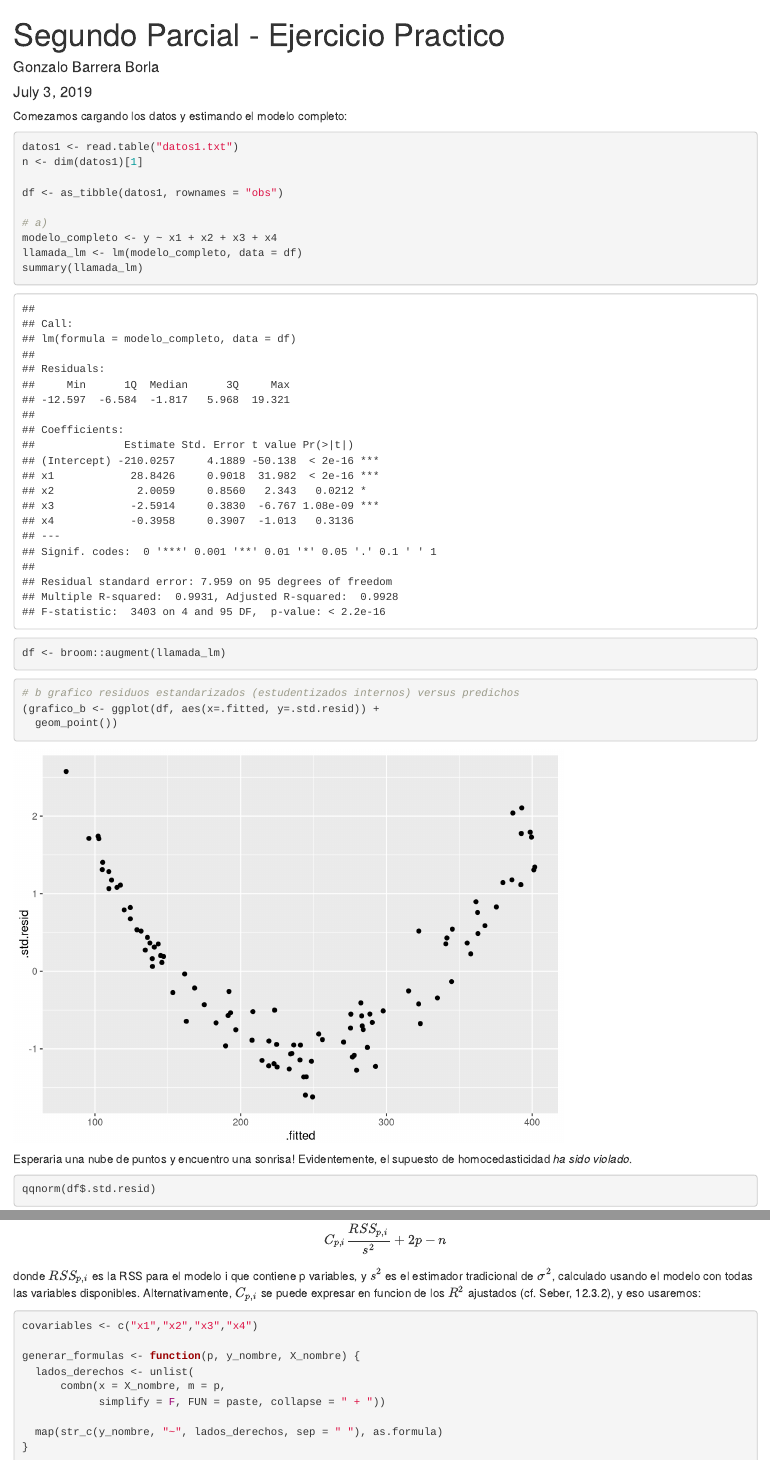
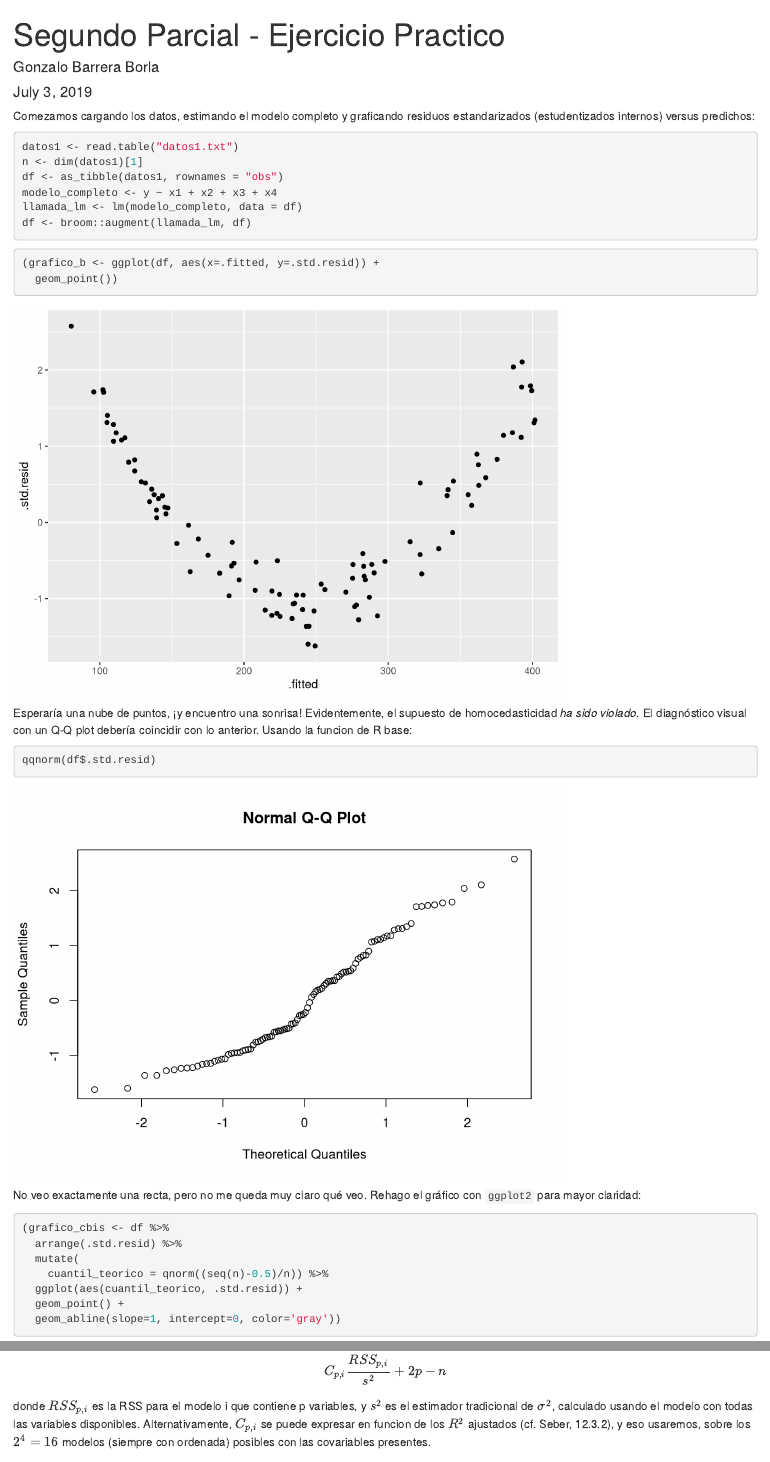
Before and after one commit to fcen-amateur/modelo-lineal-segundo-parcial, an R Markdown document (ejercicio-practico.Rmd): the page in a window 1100 px wide, from its top, and a second part further down, joined at a grey line. Rendered offline with R 4.5, knitr and Pandoc, with nearby package versions; some code elsewhere in the file could not run offline.

Commit message:
Version final del informe

````diff
--- a/ejercicio-practico.Rmd
+++ b/ejercicio-practico.Rmd
@@ -13,32 +13,29 @@ library(MASS) # Box-Cox
 library(RobStatTM) # M-estimadores robustos
 ```
 
-Comezamos cargando los datos y estimando el modelo completo:
+Comezamos cargando los datos, estimando el modelo completo y graficando residuos estandarizados (estudentizados internos) versus predichos:
 
 ```{r a_carga__modelo_completo}
 datos1 <- read.table("datos1.txt")
 n <- dim(datos1)[1]
-
 df <- as_tibble(datos1, rownames = "obs")
-
-# a)
 modelo_completo <- y ~ x1 + x2 + x3 + x4
 llamada_lm <- lm(modelo_completo, data = df)
-summary(llamada_lm)
-df <- broom::augment(llamada_lm)
+df <- broom::augment(llamada_lm, df)
 ```
 
 ```{r b_residuos_std_versus_predichos}
-# b grafico residuos estandarizados (estudentizados internos) versus predichos
 (grafico_b <- ggplot(df, aes(x=.fitted, y=.std.resid)) +
   geom_point())
 ```
 
-Esperaria una nube de puntos y encuentro una sonrisa! Evidentemente, el supuesto de homocedasticidad _ha sido violado_.
+Esperaría una nube de puntos, ¡y encuentro una sonrisa! Evidentemente, el supuesto de homocedasticidad _ha sido violado_. El diagnóstico visual con un Q-Q plot debería coincidir con lo anterior. Usando la funcion de R base:
 
 ```{r c_qq_plot_residuos_std}
 qqnorm(df$.std.resid)
 ```
+
+No veo exactamente una recta, pero no me queda muy claro qué veo. Rehago el gráfico con `ggplot2` para mayor claridad:
 
 ```{r cbis_qqplot_casero}
 (grafico_cbis <- df %>%
@@ -112,7 +109,7 @@ C_{p,i}\frac{RSS_{p,i}}{s^2}+2p-n
 $$
 
 donde $RSS_{p,i}$ es la RSS para el modelo i que contiene p variables, y $s^2$ es el estimador tradicional de $\sigma^2$, calculado usando el modelo con todas las variables disponibles.
-Alternativamente, $C_{p,i}$ se puede expresar en funcion de los $R^2$ ajustados (cf. Seber, 12.3.2), y eso usaremos:
+Alternativamente, $C_{p,i}$ se puede expresar en funcion de los $R^2$ ajustados (cf. Seber, 12.3.2), y eso usaremos, sobre los $2^4=16$ modelos (siempre con ordenada) posibles con las covariables presentes.
 ```{r e_cp_mallows}
 covariables <- c("x1","x2","x3","x4")
 
````
Also changed, not shown: ejercicio-practico.html (added), ejercicio-practico.Rmd (7 more changed lines).
